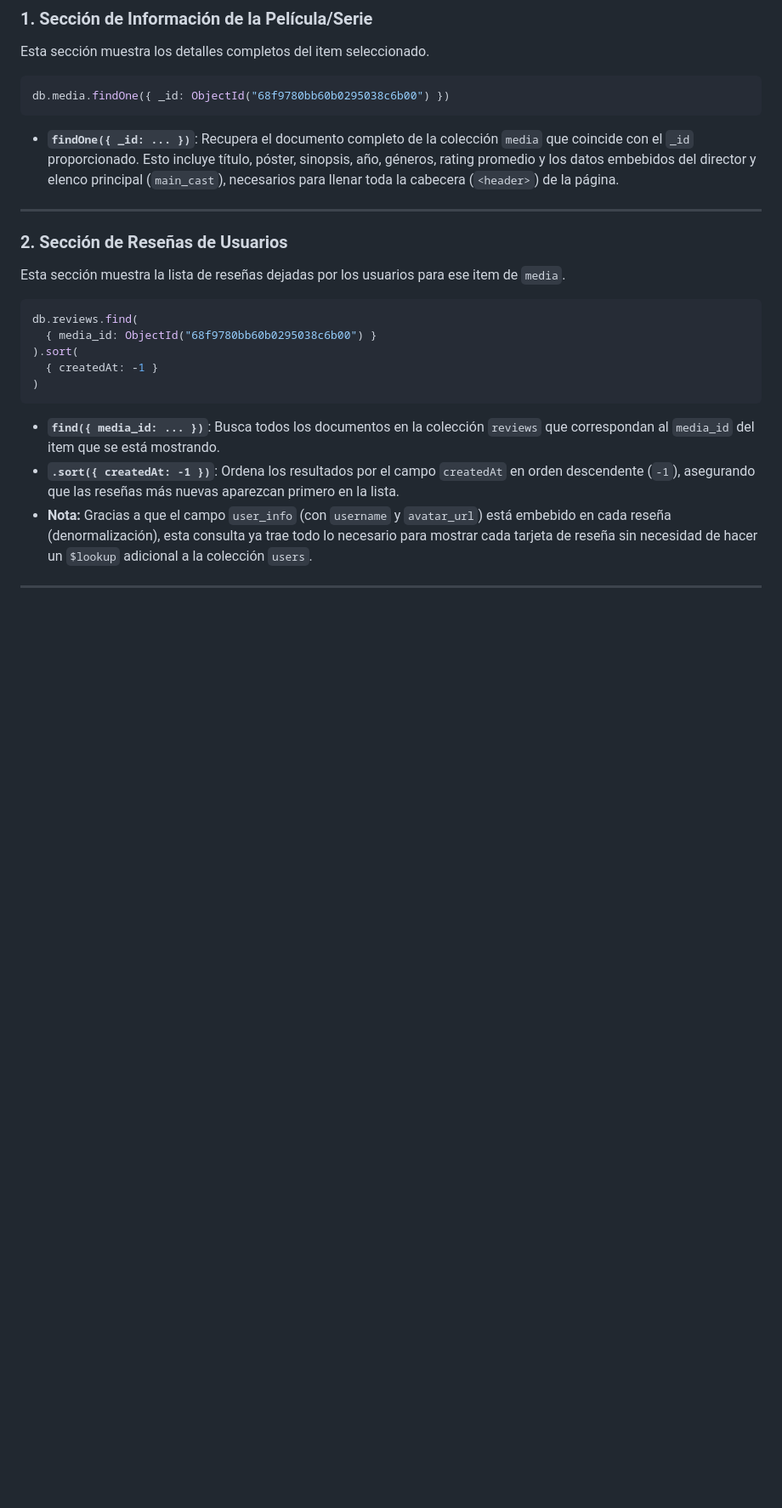
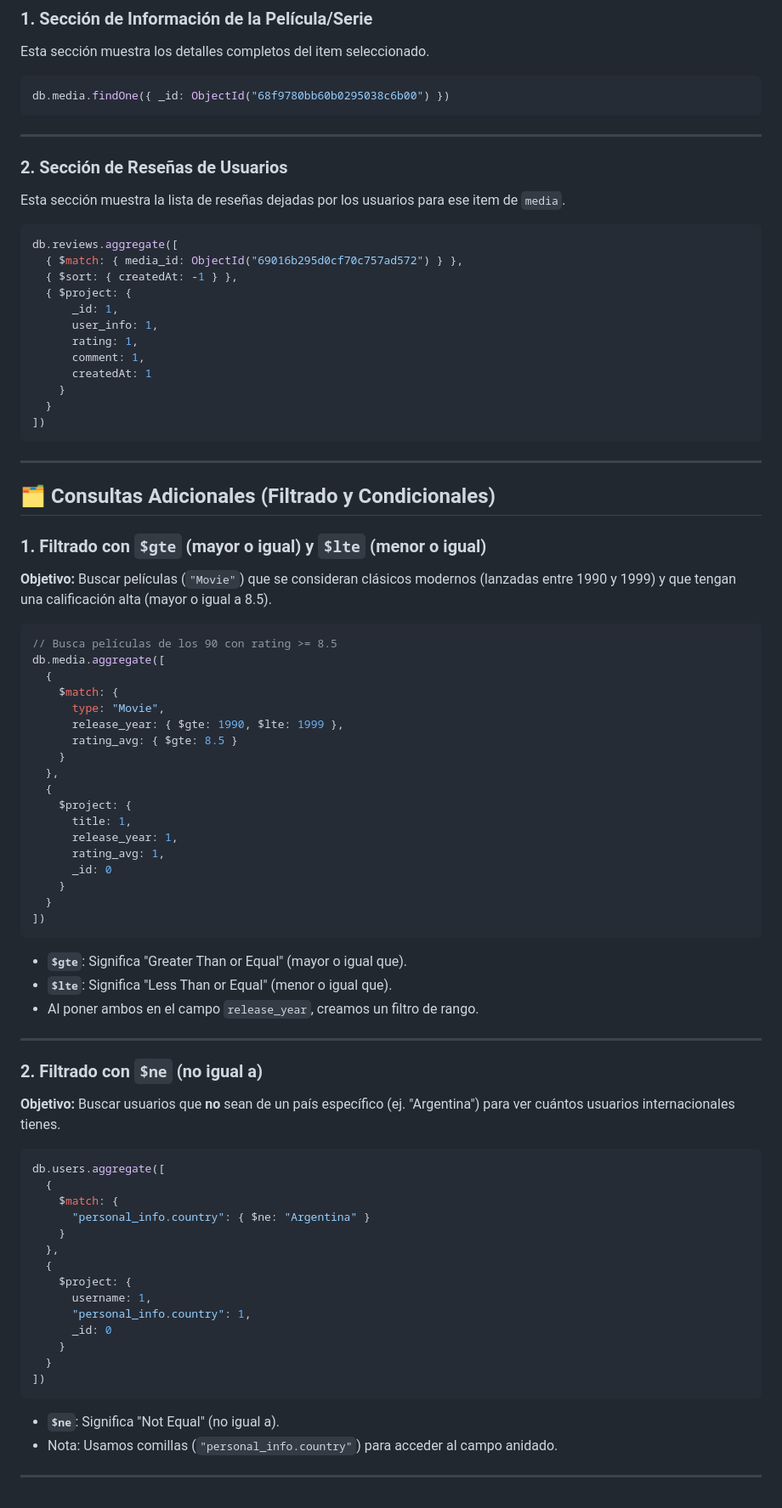
Before and after one commit to AugustoGiuffrida/Proyecto_DB2, a Markdown page: operaciones.md, the part around the change printed below. Shown: that part at 85% size. Rendered like a GitHub page; blank space fills up the shorter version.

Commit message:
fix some issues

````diff
--- a/operaciones.md
+++ b/operaciones.md
@@ -249,8 +247,6 @@ Esta sección muestra los detalles completos del item seleccionado.
 db.media.findOne({ _id: ObjectId("68f9780bb60b0295038c6b00") })
 ```
 
-  * **`findOne({ _id: ... })`**: Recupera el documento completo de la colección `media` que coincide con el `_id` proporcionado. Esto incluye título, póster, sinopsis, año, géneros, rating promedio y los datos embebidos del director y elenco principal (`main_cast`), necesarios para llenar toda la cabecera (`<header>`) de la página.
-
 -----
 
 ### 2\. Sección de Reseñas de Usuarios
@@ -258,15 +254,78 @@ db.media.findOne({ _id: ObjectId("68f9780bb60b0295038c6b00") })
 Esta sección muestra la lista de reseñas dejadas por los usuarios para ese item de `media`.
 
 ```javascript
-db.reviews.find(
-  { media_id: ObjectId("68f9780bb60b0295038c6b00") }
-).sort(
-  { createdAt: -1 }
-)
+db.reviews.aggregate([
+  { $match: { media_id: ObjectId("69016b295d0cf70c757ad572") } },
+  { $sort: { createdAt: -1 } },
+  { $project: {
+      _id: 1,
+      user_info: 1,
+      rating: 1,
+      comment: 1,
+      createdAt: 1
+    }
+  }
+])
 ```
 
-  * **`find({ media_id: ... })`**: Busca todos los documentos en la colección `reviews` que correspondan al `media_id` del item que se está mostrando.
-  * **`.sort({ createdAt: -1 })`**: Ordena los resultados por el campo `createdAt` en orden descendente (`-1`), asegurando que las reseñas más nuevas aparezcan primero en la lista.
-  * **Nota:** Gracias a que el campo `user_info` (con `username` y `avatar_url`) está embebido en cada reseña (denormalización), esta consulta ya trae todo lo necesario para mostrar cada tarjeta de reseña sin necesidad de hacer un `$lookup` adicional a la colección `users`.
 
 -----
+
+## 🗂️ Consultas Adicionales (Filtrado y Condicionales)
+
+### 1\. Filtrado con `$gte` (mayor o igual) y `$lte` (menor o igual)
+
+**Objetivo:** Buscar películas (`"Movie"`) que se consideran clásicos modernos (lanzadas entre 1990 y 1999) y que tengan una calificación alta (mayor o igual a 8.5).
+
+```javascript
+// Busca películas de los 90 con rating >= 8.5
+db.media.aggregate([
+  {
+    $match: {
+      type: "Movie",
+      release_year: { $gte: 1990, $lte: 1999 },
+      rating_avg: { $gte: 8.5 }
+    }
+  },
+  {
+    $project: {
+      title: 1,
+      release_year: 1,
+      rating_avg: 1,
+      _id: 0
+    }
+  }
+])
+```
+
+  * **`$gte`**: Significa "Greater Than or Equal" (mayor o igual que).
+  * **`$lte`**: Significa "Less Than or Equal" (menor o igual que).
+  * Al poner ambos en el campo `release_year`, creamos un filtro de rango.
+
+-----
+
+### 2\. Filtrado con `$ne` (no igual a)
+
+**Objetivo:** Buscar usuarios que **no** sean de un país específico (ej. "Argentina") para ver cuántos usuarios internacionales tienes.
+
+```javascript
+db.users.aggregate([
+  {
+    $match: {
+      "personal_info.country": { $ne: "Argentina" }
+    }
+  },
+  {
+    $project: {
+      username: 1,
+      "personal_info.country": 1,
+      _id: 0
+    }
+  }
+])
+```
+
+  * **`$ne`**: Significa "Not Equal" (no igual a).
+  * Nota: Usamos comillas (`"personal_info.country"`) para acceder al campo anidado.
+
+-----
````
Also changed, not shown: other parts of operaciones.md (+14 -16 lines).
